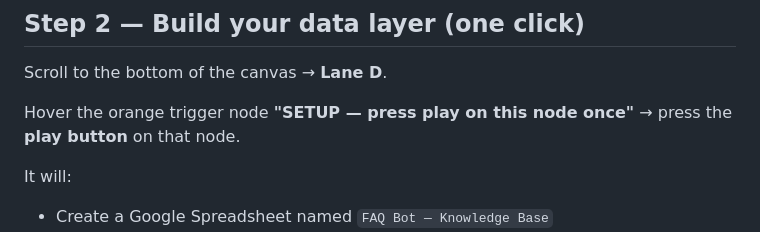
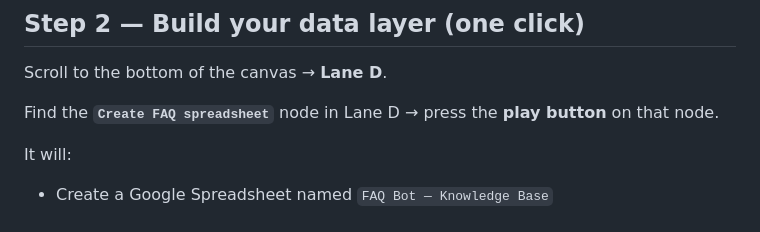
Before and after one commit to lethevinh/automation-workflows, a Markdown page: n8n/faq-chatbot/SETUP.md, the part around the change. GitHub-like rendering.

```diff
--- a/n8n/faq-chatbot/SETUP.md
+++ b/n8n/faq-chatbot/SETUP.md
@@ -20,7 +20,7 @@ You will see a **START HERE** sticky top-left — it repeats these steps on the
 
 Scroll to the bottom of the canvas → **Lane D**.
 
-Hover the orange trigger node **"SETUP — press play on this node once"** → press the **play button** on that node.
+Find the **`Create FAQ spreadsheet`** node in Lane D → press the **play button** on that node.
 
 It will:
 
```
Also changed, not shown: n8n/client-report-generator/SETUP.md (+2 -2 lines), n8n/promise-ledger/SETUP.md (+2 -2 lines).
